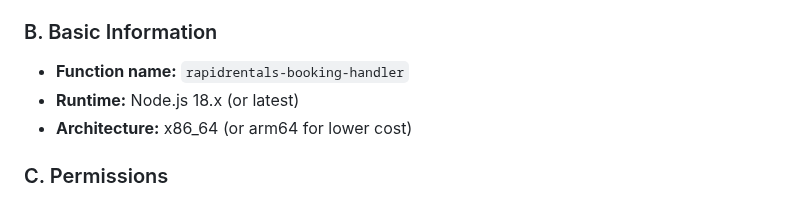
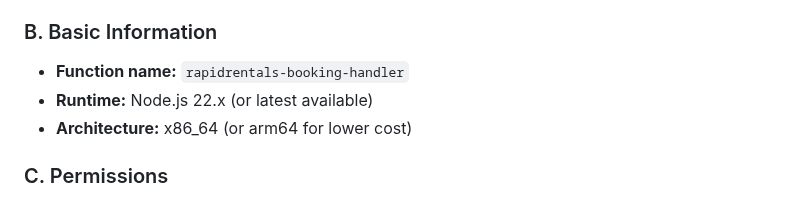
Before and after one commit to marcusl0l/rapidrentals-website, a Markdown page: lambda/AWS-SETUP-WALKTHROUGH.md, the part around the change. Drawn GitHub-style.

Commit message:
Update Lambda runtime to Node.js 22.x
- Node.js 22.x is the earliest available version in AWS Lambda
- Updated all documentation references
- Added 'or latest available' note for future-proofing

```diff
--- a/lambda/AWS-SETUP-WALKTHROUGH.md
+++ b/lambda/AWS-SETUP-WALKTHROUGH.md
@@ -46,7 +46,7 @@ AWS Console → Search "Lambda" → Functions → Create function
 
 ### B. Basic Information
 - **Function name:** `rapidrentals-booking-handler`
-- **Runtime:** Node.js 18.x (or latest)
+- **Runtime:** Node.js 22.x (or latest available)
 - **Architecture:** x86_64 (or arm64 for lower cost)
 
 ### C. Permissions
```
Also changed, not shown: lambda/QUICK-START.md (+1 -1 lines), lambda/SETUP-INSTRUCTIONS.md (+1 -1 lines).
